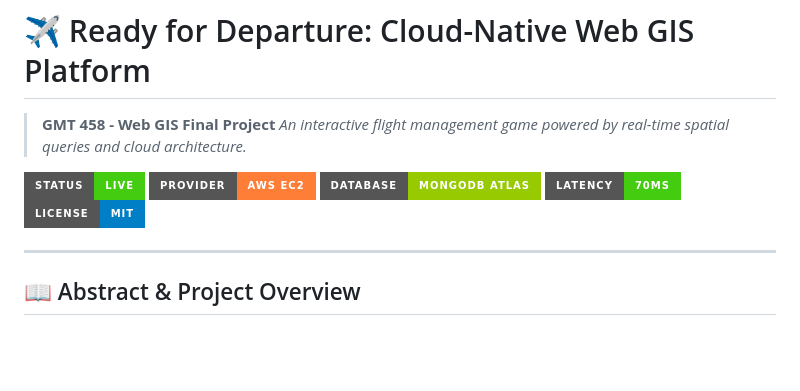
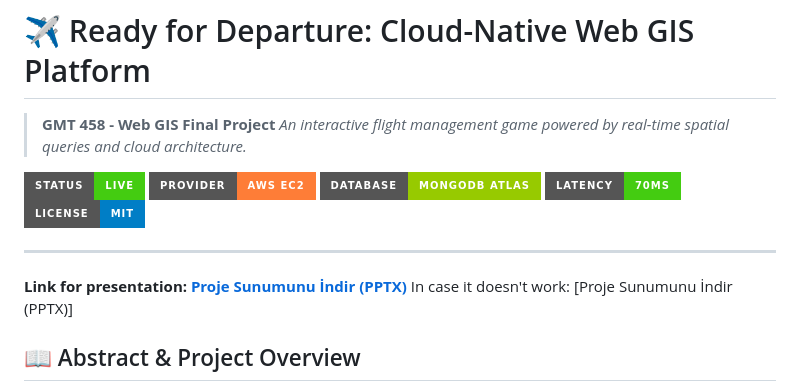
Before and after one commit to GMT-458-Web-GIS/full-stack-web-gis-selimissi, a Markdown page: README.md, the part around the change. GitHub-like rendering; badges without logos; blank space fills up the shorter version.

```diff
--- a/README.md
+++ b/README.md
@@ -12,6 +12,9 @@
 ![License](https://img.shields.io/badge/License-MIT-blue?style=for-the-badge)
 
 ---
+
+**Link for presentation: [Proje Sunumunu İndir (PPTX)](Mustafa_Selim_Issı_Project_Presentation.pptx)**
+ In case it doesn't work: [Proje Sunumunu İndir (PPTX)]
 
 ## 📖 Abstract & Project Overview
 **Ready for Departure** is a Full-Stack Web GIS application designed to simulate air traffic control operations. The system challenges players to manage flight paths using real-world coordinates (WGS84) on an interactive map.
```
